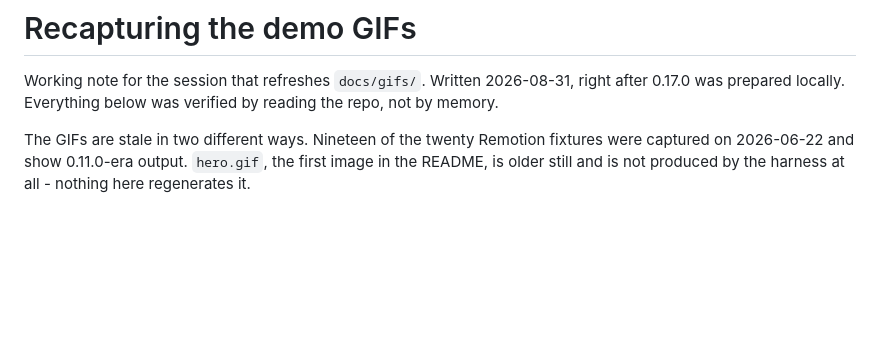
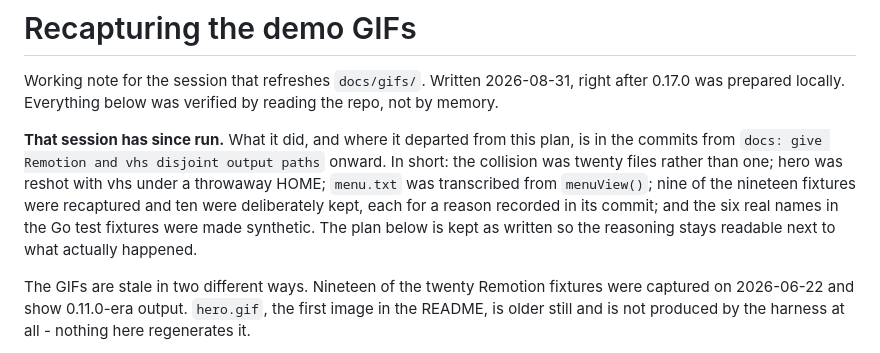
Before and after one commit to thousandflowers/Raccoon, a Markdown page: docs/GIF-RECAPTURE.md, the part around the change. Drawn GitHub-style; blank space fills up the shorter version.

Commit message:
docs: mark the recapture note as carried out
The note planned a session that has now run. Keeping the plan as written and
adding what actually happened is more useful than editing the plan to match
the outcome: the places where the two differ are the ones worth reading.

```diff
--- a/docs/GIF-RECAPTURE.md
+++ b/docs/GIF-RECAPTURE.md
@@ -3,6 +3,15 @@
 Working note for the session that refreshes `docs/gifs/`. Written 2026-08-31,
 right after 0.17.0 was prepared locally. Everything below was verified by
 reading the repo, not by memory.
+
+**That session has since run.** What it did, and where it departed from this
+plan, is in the commits from `docs: give Remotion and vhs disjoint output
+paths` onward. In short: the collision was twenty files rather than one; hero
+was reshot with vhs under a throwaway HOME; `menu.txt` was transcribed from
+`menuView()`; nine of the nineteen fixtures were recaptured and ten were
+deliberately kept, each for a reason recorded in its commit; and the six real
+names in the Go test fixtures were made synthetic. The plan below is kept as
+written so the reasoning stays readable next to what actually happened.
 
 The GIFs are stale in two different ways. Nineteen of the twenty Remotion
 fixtures were captured on 2026-06-22 and show 0.11.0-era output. `hero.gif`,
```
